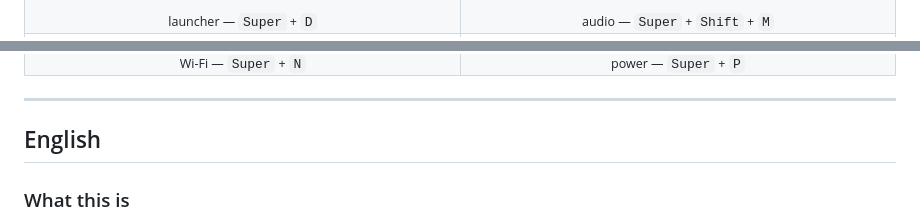
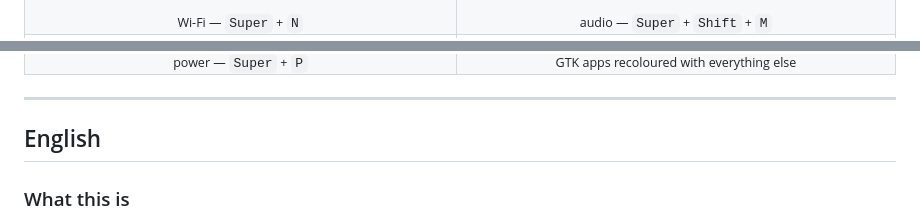
Before and after one commit to fedyaqq34356/hyprdots, a Markdown page: README.md, 2 parts joined by grey strips. Drawn GitHub-style.

```diff
--- a/README.md
+++ b/README.md
@@ -21,7 +29,7 @@ recolour themselves around it.
 <td><img src="assets/audio.png" alt="Audio panel"></td>
 </tr>
 <tr>
-<td align="center"><sub>launcher — <code>Super</code> + <code>D</code></sub></td>
+<td align="center"><sub>Wi-Fi — <code>Super</code> + <code>N</code></sub></td>
 <td align="center"><sub>audio — <code>Super</code> + <code>Shift</code> + <code>M</code></sub></td>
 </tr>
 <tr>
@@ -33,4 +40,5 @@ recolour themselves around it.
 <td align="center"><sub>power — <code>Super</code> + <code>P</code></sub></td>
+<td align="center"><sub>GTK apps recoloured with everything else</sub></td>
 </tr>
 </table>
 
```
Also changed, not shown: other parts of README.md (+9 -2 lines), assets/overview.png (added), assets/thunar.png (added), 1 other file.
